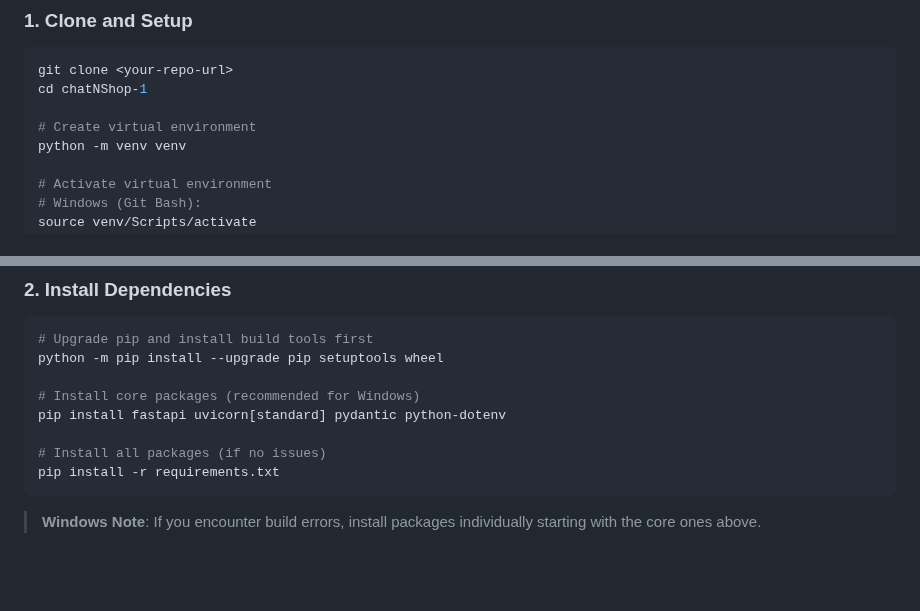
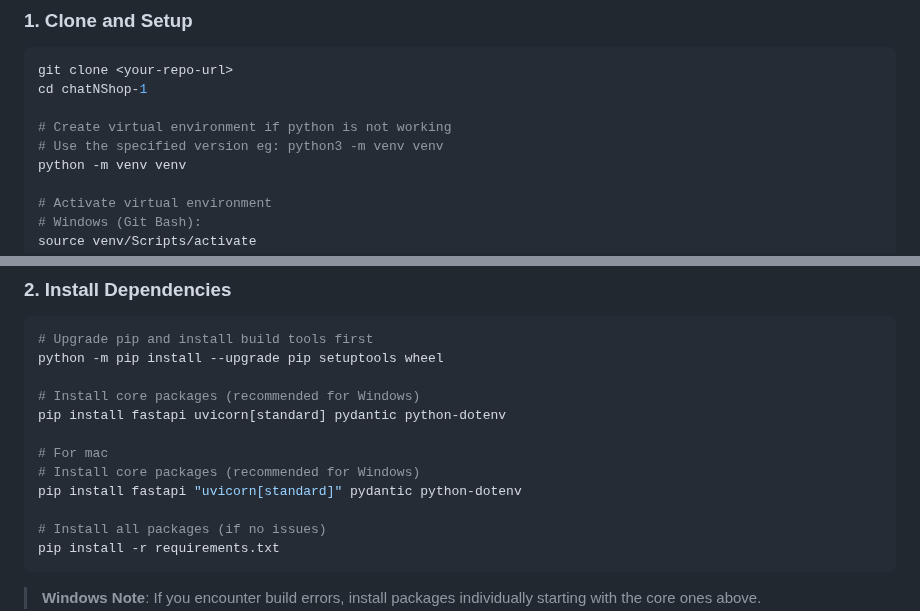
Before and after one commit to indpro-interns-oct-25/chatNShop, a Markdown page: SETUP.md, 2 parts joined by grey strips. GitHub-like rendering; blank space fills up the shorter version.

Commit message:
Setup updated

```diff
--- a/SETUP.md
+++ b/SETUP.md
@@ -25,7 +25,8 @@ The system uses multiple services for optimal performance:
 git clone <your-repo-url>
 cd chatNShop-1
 
-# Create virtual environment
+# Create virtual environment if python is not working
+# Use the specified version eg: python3 -m venv venv
 python -m venv venv
 
 # Activate virtual environment
@@ -46,6 +47,10 @@ python -m pip install --upgrade pip setuptools wheel
 
 # Install core packages (recommended for Windows)
 pip install fastapi uvicorn[standard] pydantic python-dotenv
+
+# For mac
+# Install core packages (recommended for Windows)
+pip install fastapi "uvicorn[standard]" pydantic python-dotenv
 
 # Install all packages (if no issues)
 pip install -r requirements.txt
```
